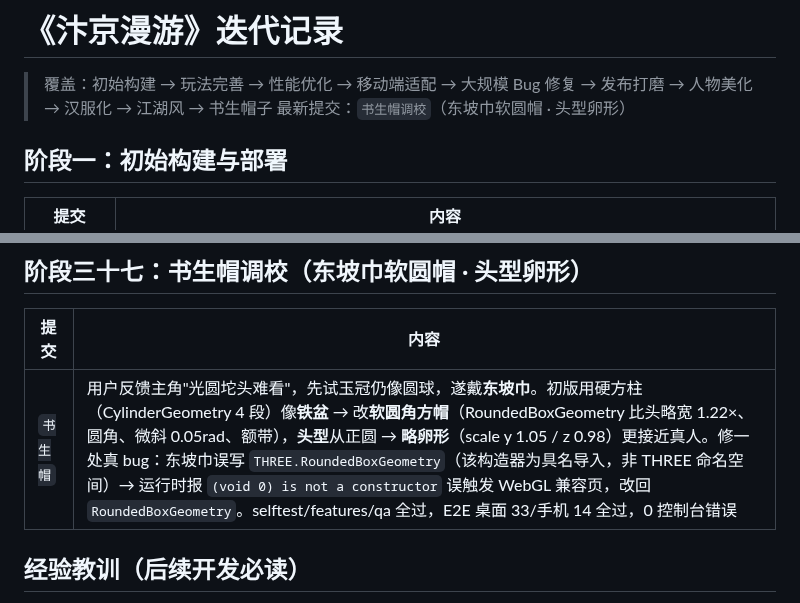
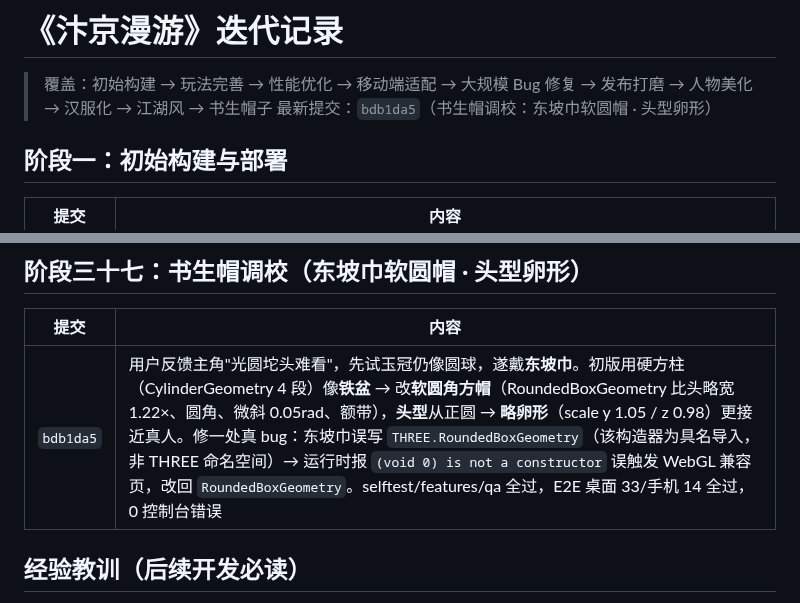
Before and after one commit to juicyzhou/qingming-shanghe-tu-3d, a Markdown page: docs/04-CHANGELOG.md, 2 parts joined by grey strips. Drawn GitHub-style.

Commit message:
补全迭代记录：填写书生帽调校提交号 bdb1da5
Co-Authored-By: Claude <noreply@anthropic.com>

```diff
--- a/docs/04-CHANGELOG.md
+++ b/docs/04-CHANGELOG.md
@@ -1,7 +1,7 @@
 # 《汴京漫游》迭代记录
 
 > 覆盖：初始构建 → 玩法完善 → 性能优化 → 移动端适配 → 大规模 Bug 修复 → 发布打磨 → 人物美化 → 汉服化 → 江湖风 → 书生帽子
-> 最新提交：`书生帽调校`（东坡巾软圆帽 · 头型卵形）
+> 最新提交：`bdb1da5`（书生帽调校：东坡巾软圆帽 · 头型卵形）
 
 ## 阶段一：初始构建与部署
 
@@ -238,7 +238,7 @@
 
 | 提交 | 内容 |
 |---|---|
-| `书生帽` | 用户反馈主角"光圆坨头难看"，先试玉冠仍像圆球，遂戴**东坡巾**。初版用硬方柱（CylinderGeometry 4 段）像**铁盆** → 改**软圆角方帽**（RoundedBoxGeometry 比头略宽 1.22×、圆角、微斜 0.05rad、额带），**头型**从正圆 → **略卵形**（scale y 1.05 / z 0.98）更接近真人。修一处真 bug：东坡巾误写 `THREE.RoundedBoxGeometry`（该构造器为具名导入，非 THREE 命名空间）→ 运行时报 `(void 0) is not a constructor` 误触发 WebGL 兼容页，改回 `RoundedBoxGeometry`。selftest/features/qa 全过，E2E 桌面 33/手机 14 全过，0 控制台错误 |
+| `bdb1da5` | 用户反馈主角"光圆坨头难看"，先试玉冠仍像圆球，遂戴**东坡巾**。初版用硬方柱（CylinderGeometry 4 段）像**铁盆** → 改**软圆角方帽**（RoundedBoxGeometry 比头略宽 1.22×、圆角、微斜 0.05rad、额带），**头型**从正圆 → **略卵形**（scale y 1.05 / z 0.98）更接近真人。修一处真 bug：东坡巾误写 `THREE.RoundedBoxGeometry`（该构造器为具名导入，非 THREE 命名空间）→ 运行时报 `(void 0) is not a constructor` 误触发 WebGL 兼容页，改回 `RoundedBoxGeometry`。selftest/features/qa 全过，E2E 桌面 33/手机 14 全过，0 控制台错误 |
 
 ## 经验教训（后续开发必读）
 
```
